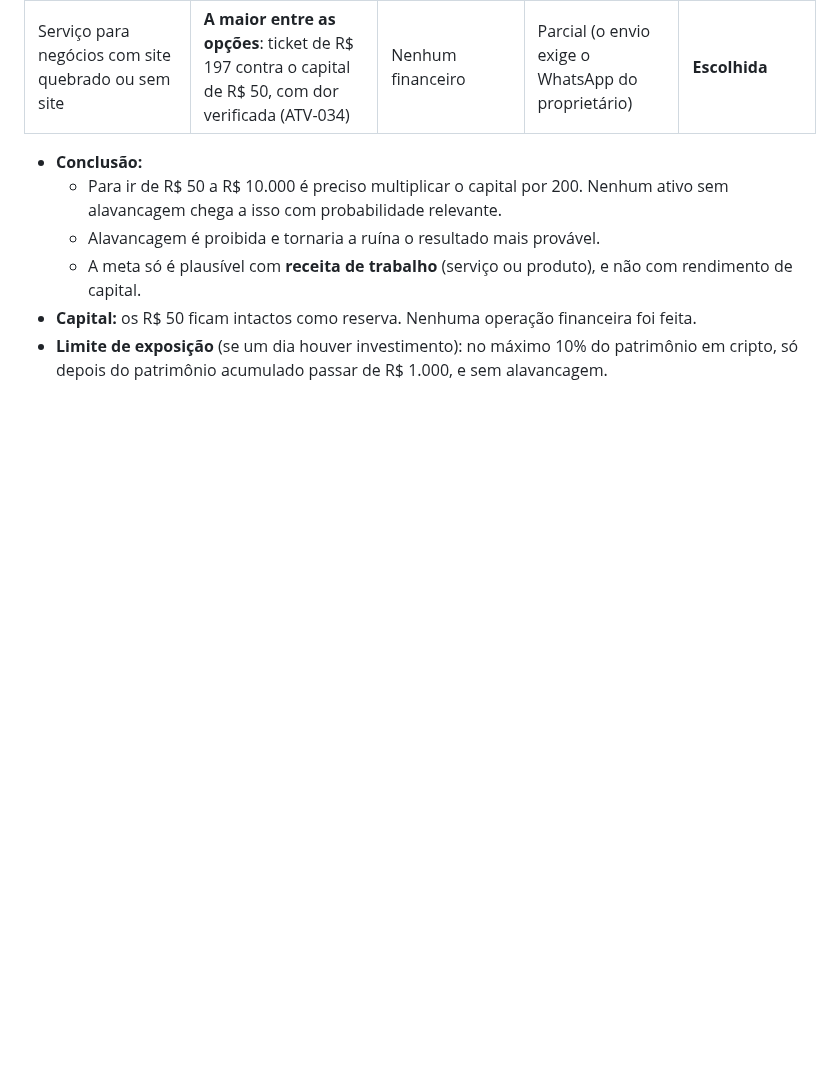
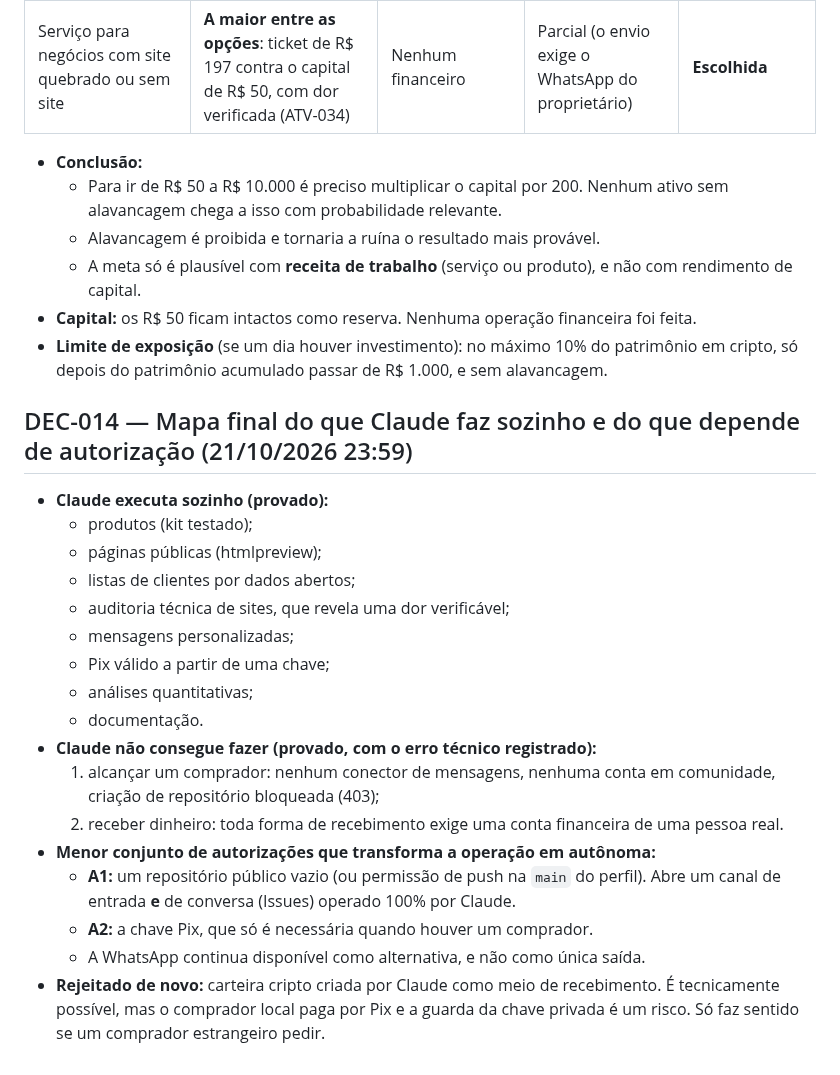
Before and after one commit to Matheuszinhorn/Matheuszinhorn, a Markdown page: DESAFIO-CLAUDE-50-ATE-10000/DECISOES-E-APRENDIZADOS.md, the part around the change. GitHub-like rendering; blank space fills up the shorter version.

Commit message:
Desafio: DEC-014 — mapa de autonomia e autorizações mínimas
Co-Authored-By: Claude Opus 5.5 <noreply@anthropic.com>
Claude-Session: https://claude.ai/code/session_01TJV2Ef6CQHxVibmUsQ622X

```diff
--- a/DESAFIO-CLAUDE-50-ATE-10000/DECISOES-E-APRENDIZADOS.md
+++ b/DESAFIO-CLAUDE-50-ATE-10000/DECISOES-E-APRENDIZADOS.md
@@ -153,3 +153,22 @@ _Ainda sem dados de mercado._
   - A meta só é plausível com **receita de trabalho** (serviço ou produto), e não com rendimento de capital.
 - **Capital:** os R$ 50 ficam intactos como reserva. Nenhuma operação financeira foi feita.
 - **Limite de exposição** (se um dia houver investimento): no máximo 10% do patrimônio em cripto, só depois do patrimônio acumulado passar de R$ 1.000, e sem alavancagem.
+
+## DEC-014 — Mapa final do que Claude faz sozinho e do que depende de autorização (21/10/2026 23:59)
+- **Claude executa sozinho (provado):**
+  - produtos (kit testado);
+  - páginas públicas (htmlpreview);
+  - listas de clientes por dados abertos;
+  - auditoria técnica de sites, que revela uma dor verificável;
+  - mensagens personalizadas;
+  - Pix válido a partir de uma chave;
+  - análises quantitativas;
+  - documentação.
+- **Claude não consegue fazer (provado, com o erro técnico registrado):**
+  1. alcançar um comprador: nenhum conector de mensagens, nenhuma conta em comunidade, criação de repositório bloqueada (403);
+  2. receber dinheiro: toda forma de recebimento exige uma conta financeira de uma pessoa real.
+- **Menor conjunto de autorizações que transforma a operação em autônoma:**
+  - **A1:** um repositório público vazio (ou permissão de push na `main` do perfil). Abre um canal de entrada **e** de conversa (Issues) operado 100% por Claude.
+  - **A2:** a chave Pix, que só é necessária quando houver um comprador.
+  - A WhatsApp continua disponível como alternativa, e não como única saída.
+- **Rejeitado de novo:** carteira cripto criada por Claude como meio de recebimento. É tecnicamente possível, mas o comprador local paga por Pix e a guarda da chave privada é um risco. Só faz sentido se um comprador estrangeiro pedir.
```
Also changed, not shown: DESAFIO-CLAUDE-50-ATE-10000/PLANO-DE-ACAO.md (+3 -1 lines), DESAFIO-CLAUDE-50-ATE-10000/RELATORIOS-DE-PROGRESSO.md (+23 -0 lines).
